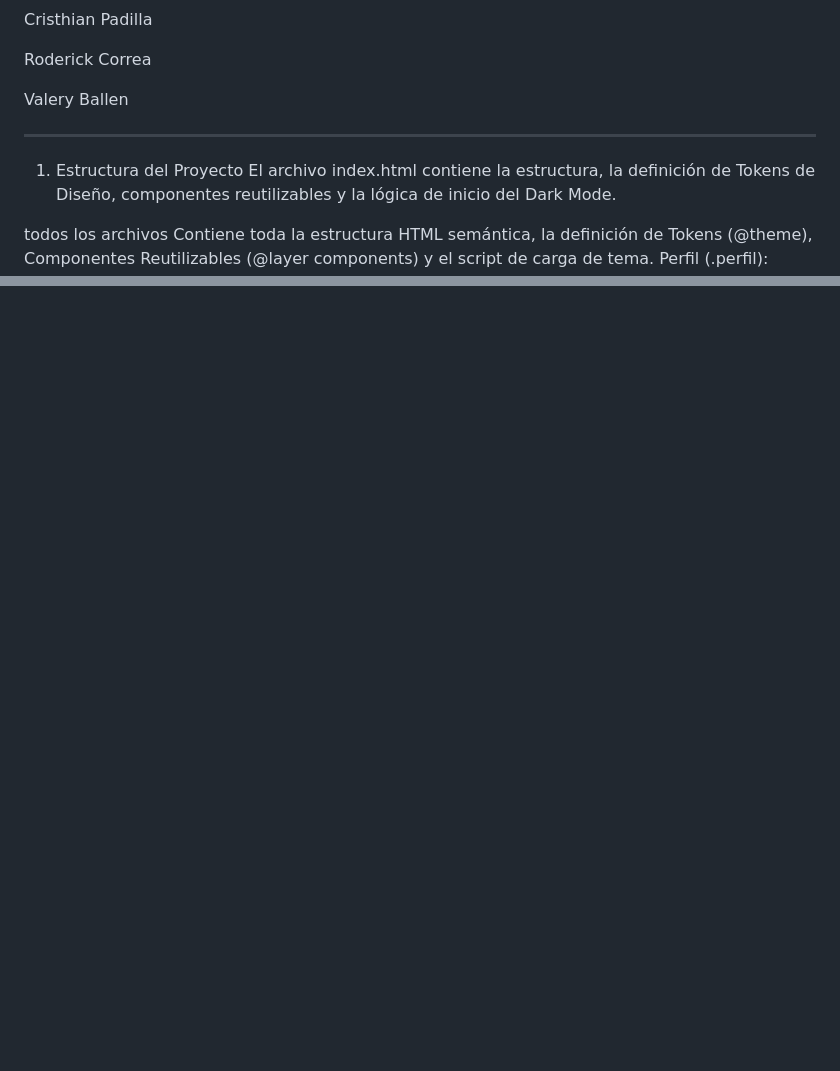
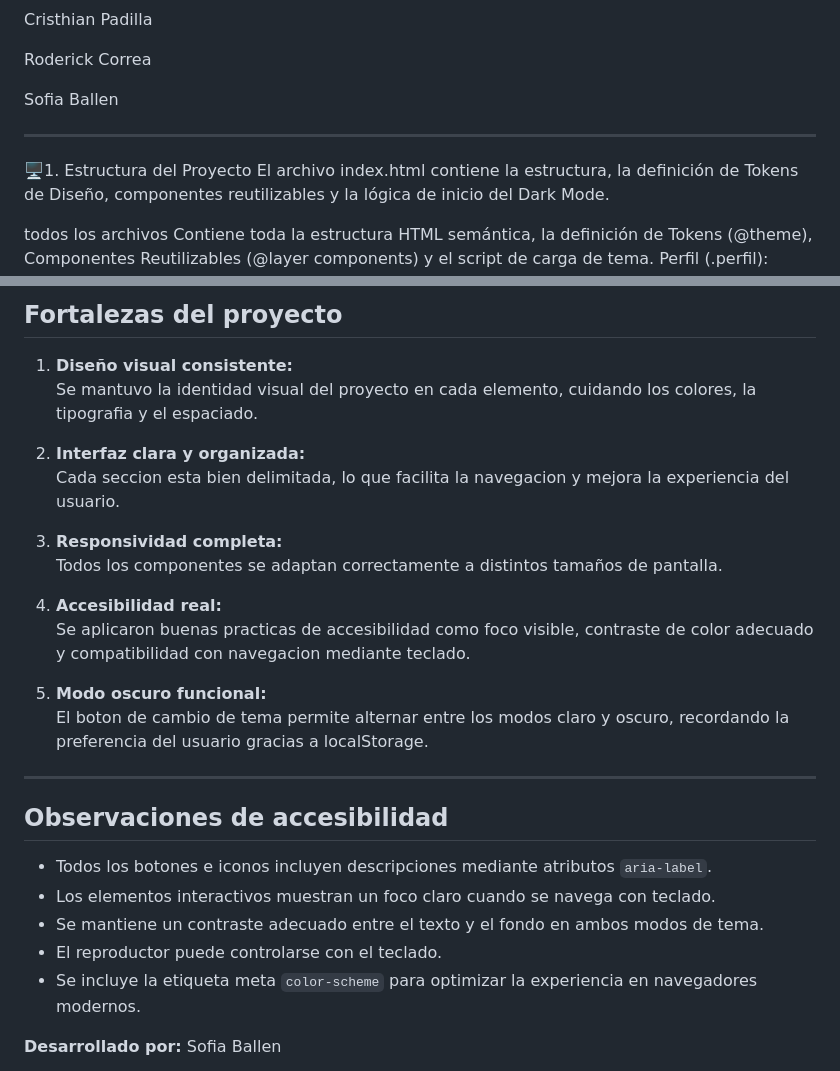
Before and after one commit to cristhianpa22/Foreword-music, a Markdown page: README.md, 2 parts joined by grey strips. Rendered like a GitHub page; blank space fills up the shorter version.

Commit message:
Actualizacion del README.md
Documentacion del archivo blib.html

```diff
--- a/README.md
+++ b/README.md
@@ -7,11 +7,11 @@ Cristhian Padilla
 
 Roderick Correa
 
-Valery Ballen
+Sofia Ballen
 
 <hr>
 
-1. Estructura del Proyecto
+🖥️1. Estructura del Proyecto
 El archivo index.html contiene la estructura, la definición de Tokens de Diseño, componentes reutilizables y la lógica de inicio del Dark Mode.
 
 todos los archivos Contiene toda la estructura HTML semántica, la definición de Tokens (@theme), Componentes Reutilizables (@layer components) y el script de carga de tema.
@@ -117,0 +188,28 @@ Vista de la aplicación en dispositivos pequeños con tema oscuro y foco activo.
+## Fortalezas del proyecto
+
+1. **Diseño visual consistente:**
+   Se mantuvo la identidad visual del proyecto en cada elemento, cuidando los colores, la tipografia y el espaciado.
+
+2. **Interfaz clara y organizada:**
+   Cada seccion esta bien delimitada, lo que facilita la navegacion y mejora la experiencia del usuario.
+
+3. **Responsividad completa:**
+   Todos los componentes se adaptan correctamente a distintos tamaños de pantalla.
+
+4. **Accesibilidad real:**
+   Se aplicaron buenas practicas de accesibilidad como foco visible, contraste de color adecuado y compatibilidad con navegacion mediante teclado.
+
+5. **Modo oscuro funcional:**
+   El boton de cambio de tema permite alternar entre los modos claro y oscuro, recordando la preferencia del usuario gracias a localStorage.
+
+---
+
+## Observaciones de accesibilidad
+
+- Todos los botones e iconos incluyen descripciones mediante atributos `aria-label`.
+- Los elementos interactivos muestran un foco claro cuando se navega con teclado.
+- Se mantiene un contraste adecuado entre el texto y el fondo en ambos modos de tema.
+- El reproductor puede controlarse con el teclado.
+- Se incluye la etiqueta meta `color-scheme` para optimizar la experiencia en navegadores modernos.
+
+**Desarrollado por:** Sofia Ballen
```
Also changed, not shown: other parts of README.md (+70 -0 lines).
